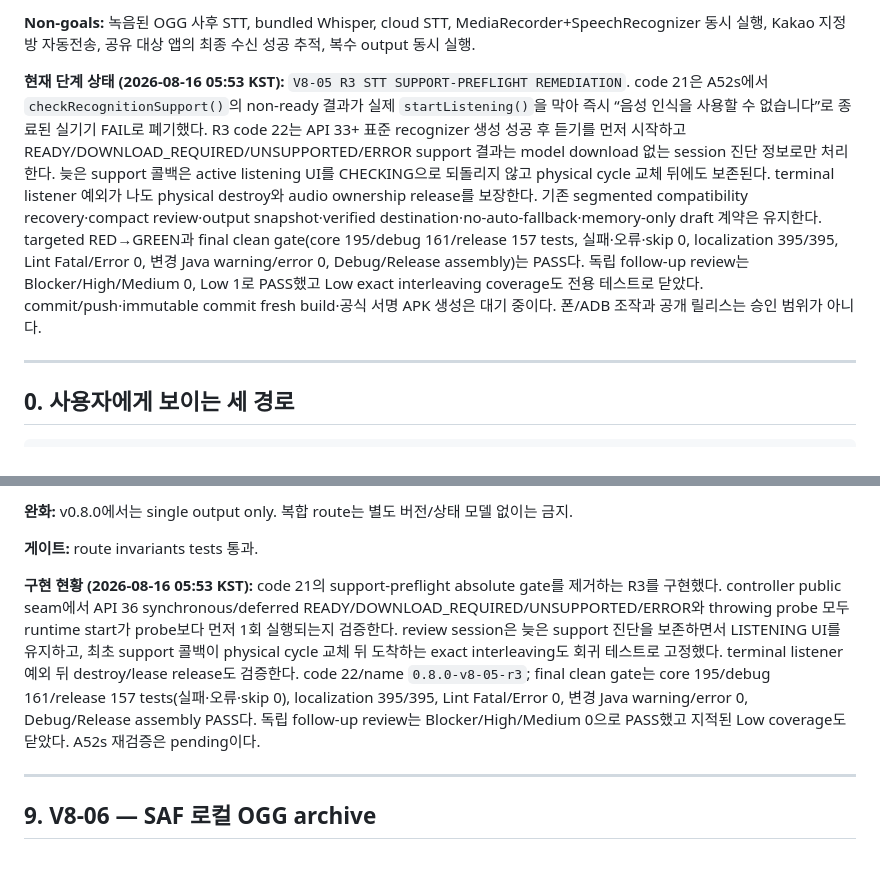
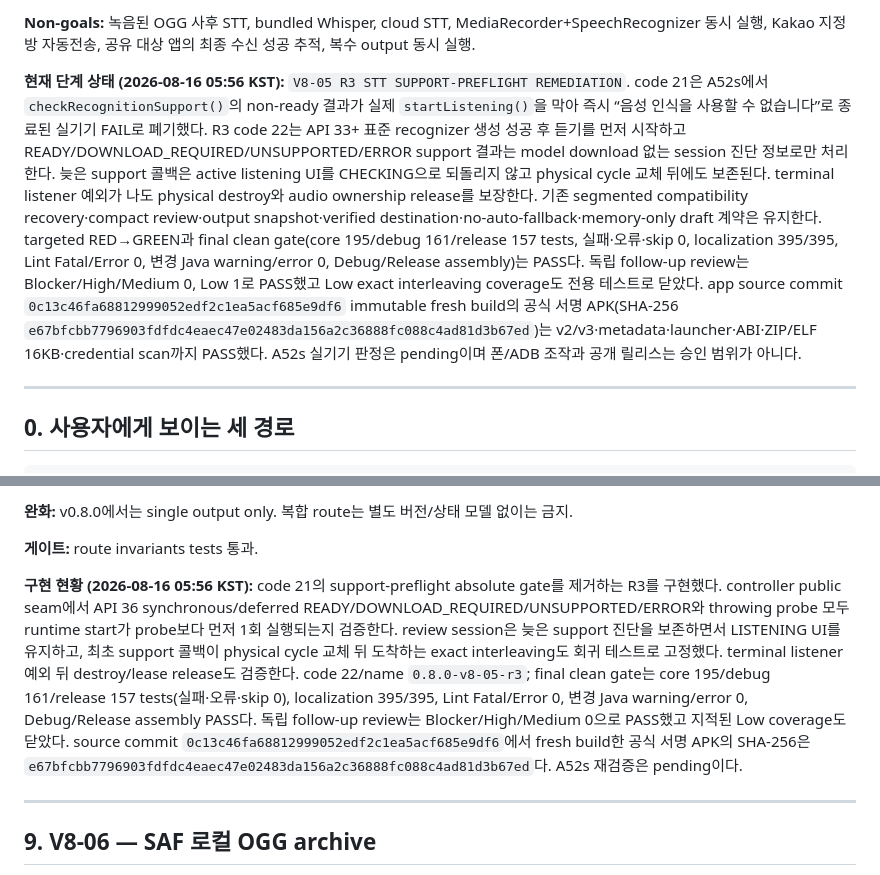
Before and after one commit to namseokyoo/floating-voice-android, a Markdown page: docs/plans/floating-voice-v0.8.0-stt-sharing.md, 2 parts joined by grey strips. Rendered like a GitHub page.

Commit message:
docs(v0.8): record code 22 signed candidate
Bind the signed V8-05 R3 APK to source commit 0c13c46 and record its SHA-256 plus automated, independent-review, signing, metadata, ABI, and 16KB alignment evidence. Keep the A52s user-operated device gate explicitly pending.

```diff
--- a/docs/plans/floating-voice-v0.8.0-stt-sharing.md
+++ b/docs/plans/floating-voice-v0.8.0-stt-sharing.md
@@ -12,7 +12,7 @@
 
 **Non-goals:** 녹음된 OGG 사후 STT, bundled Whisper, cloud STT, MediaRecorder+SpeechRecognizer 동시 실행, Kakao 지정방 자동전송, 공유 대상 앱의 최종 수신 성공 추적, 복수 output 동시 실행.
 
-**현재 단계 상태 (2026-08-16 05:53 KST):** `V8-05 R3 STT SUPPORT-PREFLIGHT REMEDIATION`. code 21은 A52s에서 `checkRecognitionSupport()`의 non-ready 결과가 실제 `startListening()`을 막아 즉시 “음성 인식을 사용할 수 없습니다”로 종료된 실기기 FAIL로 폐기했다. R3 code 22는 API 33+ 표준 recognizer 생성 성공 후 듣기를 먼저 시작하고 READY/DOWNLOAD_REQUIRED/UNSUPPORTED/ERROR support 결과는 model download 없는 session 진단 정보로만 처리한다. 늦은 support 콜백은 active listening UI를 CHECKING으로 되돌리지 않고 physical cycle 교체 뒤에도 보존된다. terminal listener 예외가 나도 physical destroy와 audio ownership release를 보장한다. 기존 segmented compatibility recovery·compact review·output snapshot·verified destination·no-auto-fallback·memory-only draft 계약은 유지한다. targeted RED→GREEN과 final clean gate(core 195/debug 161/release 157 tests, 실패·오류·skip 0, localization 395/395, Lint Fatal/Error 0, 변경 Java warning/error 0, Debug/Release assembly)는 PASS다. 독립 follow-up review는 Blocker/High/Medium 0, Low 1로 PASS했고 Low exact interleaving coverage도 전용 테스트로 닫았다. commit/push·immutable commit fresh build·공식 서명 APK 생성은 대기 중이다. 폰/ADB 조작과 공개 릴리스는 승인 범위가 아니다.
+**현재 단계 상태 (2026-08-16 05:56 KST):** `V8-05 R3 STT SUPPORT-PREFLIGHT REMEDIATION`. code 21은 A52s에서 `checkRecognitionSupport()`의 non-ready 결과가 실제 `startListening()`을 막아 즉시 “음성 인식을 사용할 수 없습니다”로 종료된 실기기 FAIL로 폐기했다. R3 code 22는 API 33+ 표준 recognizer 생성 성공 후 듣기를 먼저 시작하고 READY/DOWNLOAD_REQUIRED/UNSUPPORTED/ERROR support 결과는 model download 없는 session 진단 정보로만 처리한다. 늦은 support 콜백은 active listening UI를 CHECKING으로 되돌리지 않고 physical cycle 교체 뒤에도 보존된다. terminal listener 예외가 나도 physical destroy와 audio ownership release를 보장한다. 기존 segmented compatibility recovery·compact review·output snapshot·verified destination·no-auto-fallback·memory-only draft 계약은 유지한다. targeted RED→GREEN과 final clean gate(core 195/debug 161/release 157 tests, 실패·오류·skip 0, localization 395/395, Lint Fatal/Error 0, 변경 Java warning/error 0, Debug/Release assembly)는 PASS다. 독립 follow-up review는 Blocker/High/Medium 0, Low 1로 PASS했고 Low exact interleaving coverage도 전용 테스트로 닫았다. app source commit `0c13c46fa68812999052edf2c1ea5acf685e9df6` immutable fresh build의 공식 서명 APK(SHA-256 `e67bfcbb7796903fdfdc4eaec47e02483da156a2c36888fc088c4ad81d3b67ed`)는 v2/v3·metadata·launcher·ABI·ZIP/ELF 16KB·credential scan까지 PASS했다. A52s 실기기 판정은 pending이며 폰/ADB 조작과 공개 릴리스는 승인 범위가 아니다.
 
 ---
 
@@ -378,7 +378,7 @@ TEARING_DOWN
 
 **게이트:** route invariants tests 통과.
 
-**구현 현황 (2026-08-16 05:53 KST):** code 21의 support-preflight absolute gate를 제거하는 R3를 구현했다. controller public seam에서 API 36 synchronous/deferred READY/DOWNLOAD_REQUIRED/UNSUPPORTED/ERROR와 throwing probe 모두 runtime start가 probe보다 먼저 1회 실행되는지 검증한다. review session은 늦은 support 진단을 보존하면서 LISTENING UI를 유지하고, 최초 support 콜백이 physical cycle 교체 뒤 도착하는 exact interleaving도 회귀 테스트로 고정했다. terminal listener 예외 뒤 destroy/lease release도 검증한다. code 22/name `0.8.0-v8-05-r3`; final clean gate는 core 195/debug 161/release 157 tests(실패·오류·skip 0), localization 395/395, Lint Fatal/Error 0, 변경 Java warning/error 0, Debug/Release assembly PASS다. 독립 follow-up review는 Blocker/High/Medium 0으로 PASS했고 지적된 Low coverage도 닫았다. A52s 재검증은 pending이다.
+**구현 현황 (2026-08-16 05:56 KST):** code 21의 support-preflight absolute gate를 제거하는 R3를 구현했다. controller public seam에서 API 36 synchronous/deferred READY/DOWNLOAD_REQUIRED/UNSUPPORTED/ERROR와 throwing probe 모두 runtime start가 probe보다 먼저 1회 실행되는지 검증한다. review session은 늦은 support 진단을 보존하면서 LISTENING UI를 유지하고, 최초 support 콜백이 physical cycle 교체 뒤 도착하는 exact interleaving도 회귀 테스트로 고정했다. terminal listener 예외 뒤 destroy/lease release도 검증한다. code 22/name `0.8.0-v8-05-r3`; final clean gate는 core 195/debug 161/release 157 tests(실패·오류·skip 0), localization 395/395, Lint Fatal/Error 0, 변경 Java warning/error 0, Debug/Release assembly PASS다. 독립 follow-up review는 Blocker/High/Medium 0으로 PASS했고 지적된 Low coverage도 닫았다. source commit `0c13c46fa68812999052edf2c1ea5acf685e9df6`에서 fresh build한 공식 서명 APK의 SHA-256은 `e67bfcbb7796903fdfdc4eaec47e02483da156a2c36888fc088c4ad81d3b67ed`다. A52s 재검증은 pending이다.
 
 ---
 
```
Also changed, not shown: docs/plans/floating-voice-release-master.md (+1 -1 lines).
